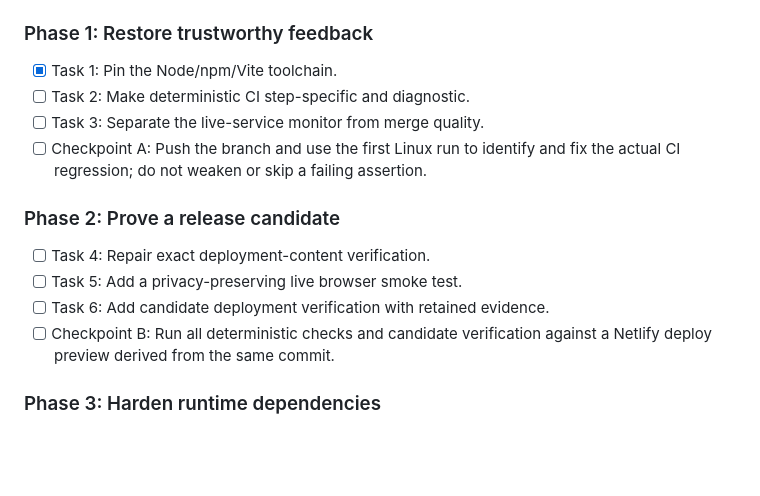
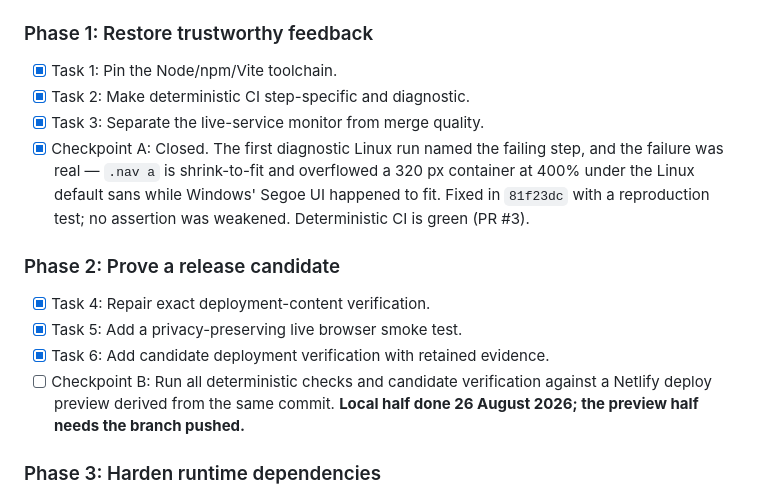
Before and after one commit to buschbrian/parcel-lookup-nomap, a Markdown page: tasks/plan.md, the part around the change. Rendered like a GitHub page; blank space fills up the shorter version.

Commit message:
docs: mark Phase 1 closed and Phase 2 implemented in the plan
Co-Authored-By: Claude Opus 5 <noreply@anthropic.com>

```diff
--- a/tasks/plan.md
+++ b/tasks/plan.md
@@ -96,18 +96,21 @@ The executable checklist and per-task acceptance criteria live in [`tasks/todo.m
 ### Phase 1: Restore trustworthy feedback
 
 - [x] Task 1: Pin the Node/npm/Vite toolchain.
-- [ ] Task 2: Make deterministic CI step-specific and diagnostic.
-- [ ] Task 3: Separate the live-service monitor from merge quality.
-- [ ] Checkpoint A: Push the branch and use the first Linux run to identify and fix the actual CI
-      regression; do not weaken or skip a failing assertion.
+- [x] Task 2: Make deterministic CI step-specific and diagnostic.
+- [x] Task 3: Separate the live-service monitor from merge quality.
+- [x] Checkpoint A: Closed. The first diagnostic Linux run named the failing step, and the failure was
+      real — `.nav a` is shrink-to-fit and overflowed a 320 px container at 400% under the Linux
+      default sans while Windows' Segoe UI happened to fit. Fixed in `81f23dc` with a reproduction
+      test; no assertion was weakened. Deterministic CI is green (PR #3).
 
 ### Phase 2: Prove a release candidate
 
-- [ ] Task 4: Repair exact deployment-content verification.
-- [ ] Task 5: Add a privacy-preserving live browser smoke test.
-- [ ] Task 6: Add candidate deployment verification with retained evidence.
+- [x] Task 4: Repair exact deployment-content verification.
+- [x] Task 5: Add a privacy-preserving live browser smoke test.
+- [x] Task 6: Add candidate deployment verification with retained evidence.
 - [ ] Checkpoint B: Run all deterministic checks and candidate verification against a Netlify deploy
-      preview derived from the same commit.
+      preview derived from the same commit. **Local half done 26 August 2026; the preview half needs
+      the branch pushed.**
 
 ### Phase 3: Harden runtime dependencies
 
```
